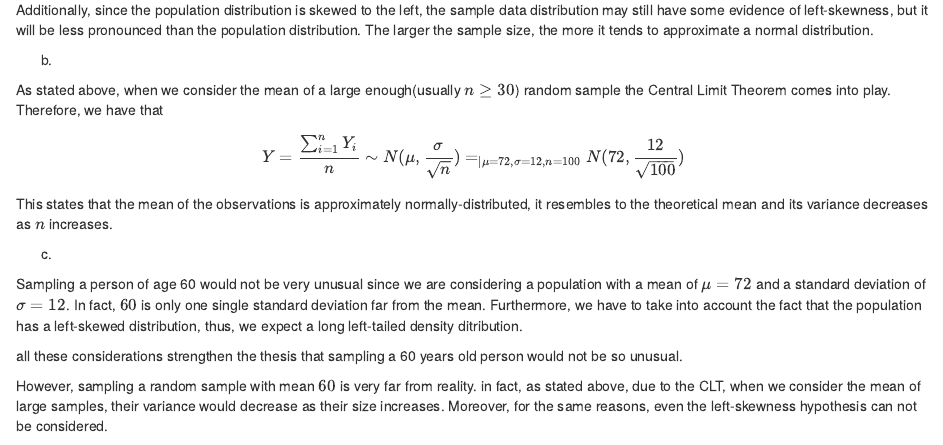
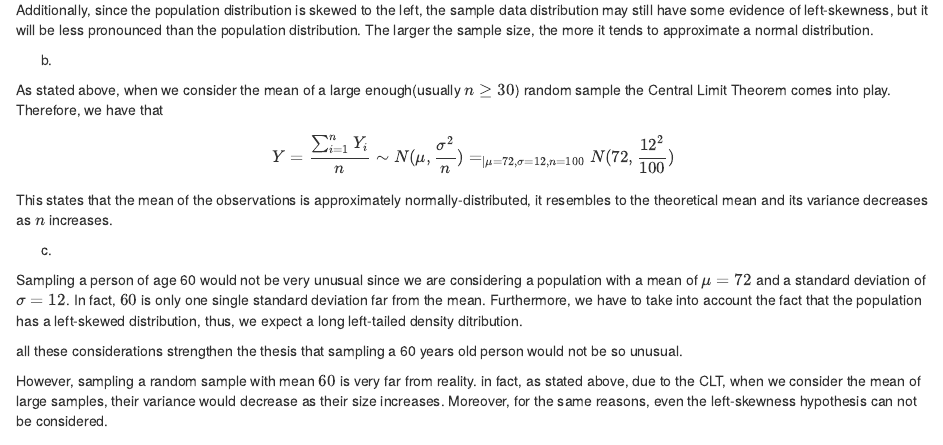
Before and after one commit to Omega97/StatisticsHW2K, an R Markdown document (Homework_2.Rmd): the page in a window 1100 px wide, from 1680 px down. Rendered offline with R 4.5, knitr and Pandoc, with nearby package versions; some code elsewhere in the file could not run offline.

Commit message:
Corrected Variance in exercise 3.18

```diff
--- a/Homework_2.Rmd
+++ b/Homework_2.Rmd
@@ -80,7 +80,7 @@ b)
 
 As stated above, when we consider the mean of a large enough(usually $n\ge30$) random sample the Central Limit Theorem comes into play. Therefore, we have that
 $$
-Y = \frac{\sum_{i=1}^n Y_i}{n} \sim N(\mu,\frac{\sigma}{\sqrt{n}}) =_{|\mu=72,\sigma=12,n=100} N(72,\frac{12}{\sqrt{100}})
+Y = \frac{\sum_{i=1}^n Y_i}{n} \sim N(\mu,\frac{\sigma^2}{n}) =_{|\mu=72,\sigma=12,n=100} N(72,\frac{12^2}{100})
 $$
 This states that the mean of the observations is approximately normally-distributed, it resembles to the theoretical mean and its variance decreases as $n$ increases.
 
```
